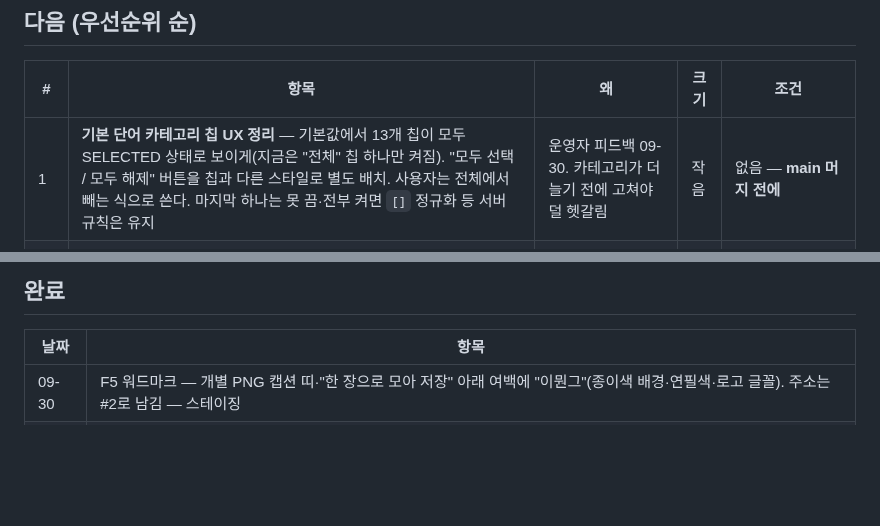
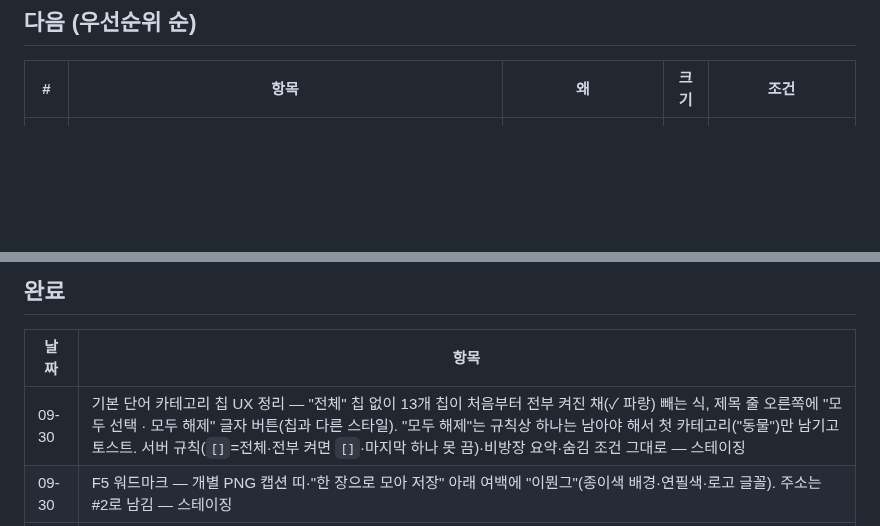
Before and after one commit to Shyoung/draw-guess, a Markdown page: docs/BACKLOG.md, 2 parts joined by grey strips. Drawn GitHub-style; blank space fills up the shorter version.

Commit message:
docs: BACKLOG #1 카테고리 칩 UX 정리 완료(c3cfeac) → 스테이징
Co-Authored-By: Claude Fable 5.1 <noreply@anthropic.com>

```diff
--- a/docs/BACKLOG.md
+++ b/docs/BACKLOG.md
@@ -11,7 +11,6 @@
 ## 다음 (우선순위 순)
 | # | 항목 | 왜 | 크기 | 조건 |
 |---|---|---|---|---|
-| 1 | **기본 단어 카테고리 칩 UX 정리** — 기본값에서 13개 칩이 모두 SELECTED 상태로 보이게(지금은 "전체" 칩 하나만 켜짐). "모두 선택 / 모두 해제" 버튼을 칩과 다른 스타일로 별도 배치. 사용자는 전체에서 빼는 식으로 쓴다. 마지막 하나는 못 끔·전부 켜면 `[]` 정규화 등 서버 규칙은 유지 | 운영자 피드백 09-30. 카테고리가 더 늘기 전에 고쳐야 덜 헷갈림 | 작음 | 없음 — **main 머지 전에** |
 | 2 | **F5 갤러리 이미지에 주소** — 개별 PNG 캡션 띠·"한 장으로 모아 저장" 아래 여백의 워드마크 옆에 작은 주소(종이색 배경·연필색 글자, 끄는 옵션 없음). 워드마크는 09-30 스테이징에 들어감(`drawWordmark`, client.js) | 운영자 SNS 홍보를 안 하므로 참가자가 올리는 이미지가 유일한 시각 광고 | 작음 | **도메인 확정 뒤** (이미지에 구운 주소는 못 바꾼다) |
 | 4 | **F3b 카카오톡 공유 SDK** — 피드 템플릿 + "참가하기" 버튼 | 미리보기가 더 커짐 | 중간 | F3 공유 지표 2주 확인 뒤. 카카오 JS 키·도메인 등록 필요 |
 | 5 | 출제자 짧은 끊김 유예 — 출제자가 잠깐 끊겨도 턴을 바로 끝내지 않음 | 품질(모바일 네트워크) | 중간 | 없음 |
@@ -32,6 +31,7 @@
 ## 완료
 | 날짜 | 항목 |
 |---|---|
+| 09-30 | 기본 단어 카테고리 칩 UX 정리 — "전체" 칩 없이 13개 칩이 처음부터 전부 켜진 채(✓ 파랑) 빼는 식, 제목 줄 오른쪽에 "모두 선택 · 모두 해제" 글자 버튼(칩과 다른 스타일). "모두 해제"는 규칙상 하나는 남아야 해서 첫 카테고리("동물")만 남기고 토스트. 서버 규칙(`[]`=전체·전부 켜면 `[]`·마지막 하나 못 끔)·비방장 요약·숨김 조건 그대로 — 스테이징 |
 | 09-30 | F5 워드마크 — 개별 PNG 캡션 띠·"한 장으로 모아 저장" 아래 여백에 "이뭔그"(종이색 배경·연필색·로고 글꼴). 주소는 #2로 남김 — 스테이징 |
 | 09-30 | 기본 단어 카테고리 선택(방 설정 칩 · `settings.categories` · 비방장 요약) — 스테이징 |
 | 09-30 | F4 방송 모드(개인 설정: 방 코드 ••••·주소 ?room= 제거·PC는 팝업 "단어 창"·폰은 흐림+눌러서 보기) · 가득 찬 방 안내 — 프로덕션 |
```
